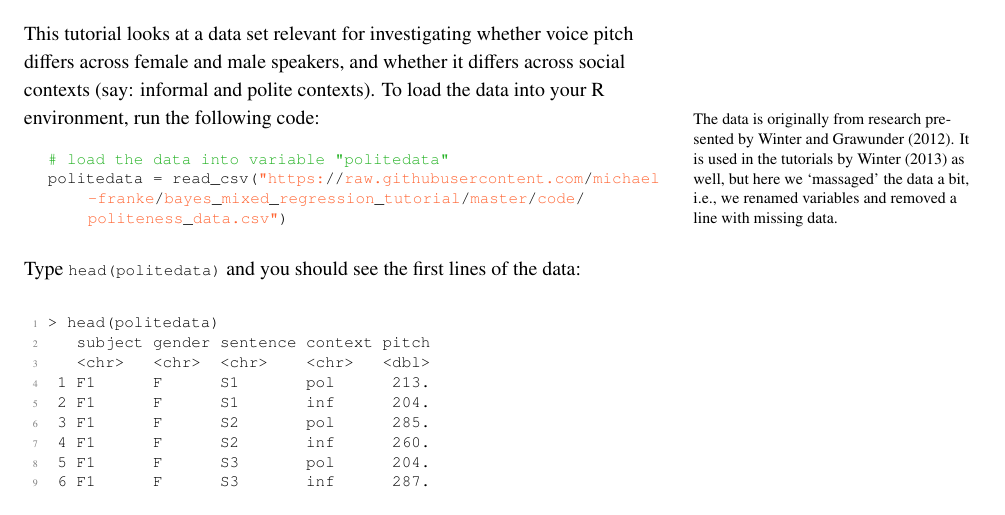
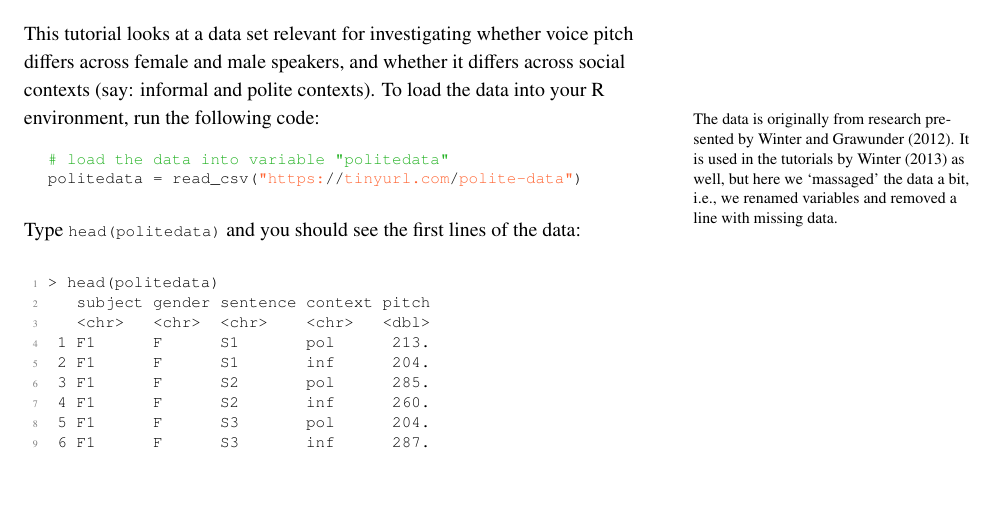
Before and after one commit to michael-franke/bayes_mixed_regression_tutorial, a LaTeX document (text/bmr_tutorial.tex): part of page 2 of 25 before the commit and part of page 2 of 24 after it, cut so that both start at the same text. Compiled offline with pdfLaTeX.

Commit message:
updated TR's new pic; inserted tiny url

```diff
--- a/text/bmr_tutorial.tex
+++ b/text/bmr_tutorial.tex
@@ -175,7 +175,7 @@ presented by \citet{WinterGrawunder2012:The-Phonetic-Pr}. It is used in the tuto
 \begin{minipage}[]{\textwidth}
 \begin{lstlisting}[language=R]
 # load the data into variable "politedata"
-politedata = read_csv("https://raw.githubusercontent.com/michael-franke/bayes_mixed_regression_tutorial/master/code/politeness_data.csv")
+politedata = read_csv("https://tinyurl.com/polite-data")
 \end{lstlisting}
 \end{minipage}
 
```
Also changed, not shown: text/bmr_tutorial.pdf, text/pics/table_mean_hypotheses.pdf.
